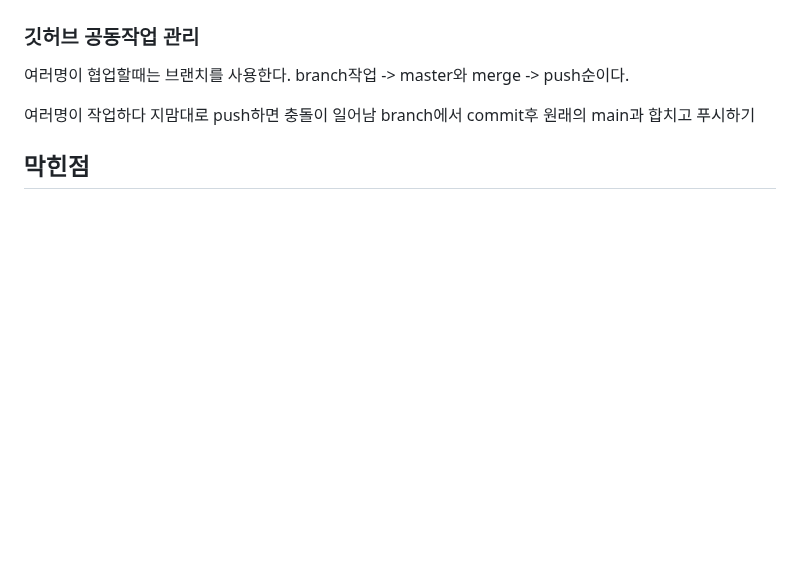
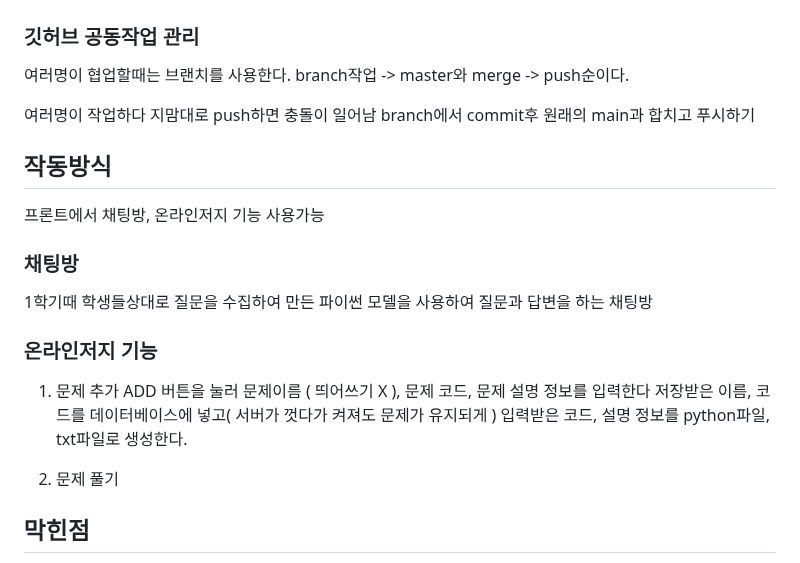
Before and after one commit to jihyung2/Online_Judge_cap2, a Markdown page: README.md, the part around the change. Drawn GitHub-style; blank space fills up the shorter version.

```diff
--- a/README.md
+++ b/README.md
@@ -6,6 +6,22 @@ branch작업 -> master와 merge -> push순이다.
 
 여러명이 작업하다 지맘대로 push하면 충돌이 일어남
 branch에서 commit후 원래의 main과 합치고 푸시하기
+
+## 작동방식
+
+프론트에서  채팅방, 온라인저지 기능 사용가능
+
+### 채팅방
+1학기때 학생들상대로 질문을 수집하여 만든 파이썬 모델을 사용하여 질문과 답변을 하는 채팅방
+
+### 온라인저지 기능
+1. 문제 추가
+   ADD 버튼을 눌러 문제이름 ( 띄어쓰기 X ), 문제 코드, 문제 설명 정보를 입력한다
+   저장받은 이름, 코드를 데이터베이스에 넣고( 서버가 껏다가 켜져도 문제가 유지되게 )
+   입력받은 코드, 설명 정보를 python파일, txt파일로 생성한다.
+
+2. 문제 풀기
+
 
 ## 막힌점
 
```
